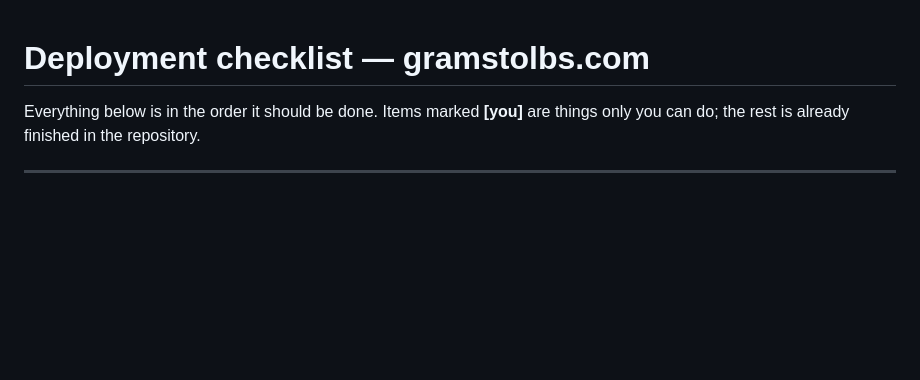
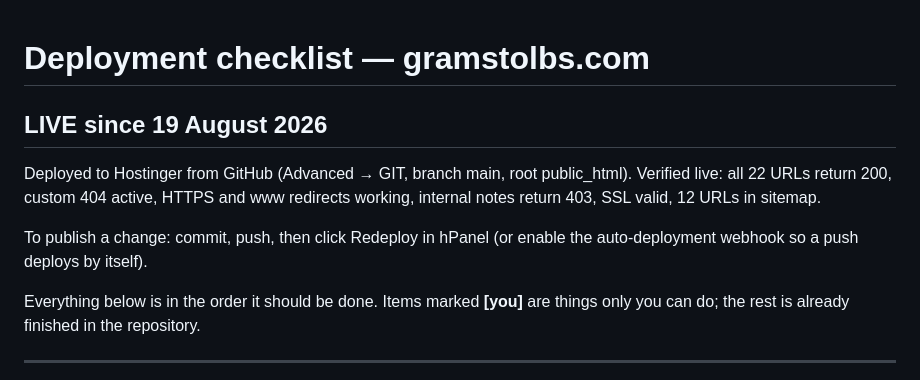
Before and after one commit to deepakwantmurikar/gramstolbs, a Markdown page: DEPLOY.md, the part around the change. GitHub-like rendering; blank space fills up the shorter version.

Commit message:
Record live deployment details in DEPLOY.md
Site went live 19 August 2026 on Hostinger via the GitHub integration.
Notes the verified state and how to publish subsequent changes.

Co-Authored-By: Claude Opus 5 <noreply@anthropic.com>

```diff
--- a/DEPLOY.md
+++ b/DEPLOY.md
@@ -1,4 +1,13 @@
 # Deployment checklist — gramstolbs.com
+
+## LIVE since 19 August 2026
+
+Deployed to Hostinger from GitHub (Advanced → GIT, branch main, root public_html).
+Verified live: all 22 URLs return 200, custom 404 active, HTTPS and www redirects
+working, internal notes return 403, SSL valid, 12 URLs in sitemap.
+
+To publish a change: commit, push, then click Redeploy in hPanel (or enable the
+auto-deployment webhook so a push deploys by itself).
 
 Everything below is in the order it should be done. Items marked **[you]** are things
 only you can do; the rest is already finished in the repository.
```
